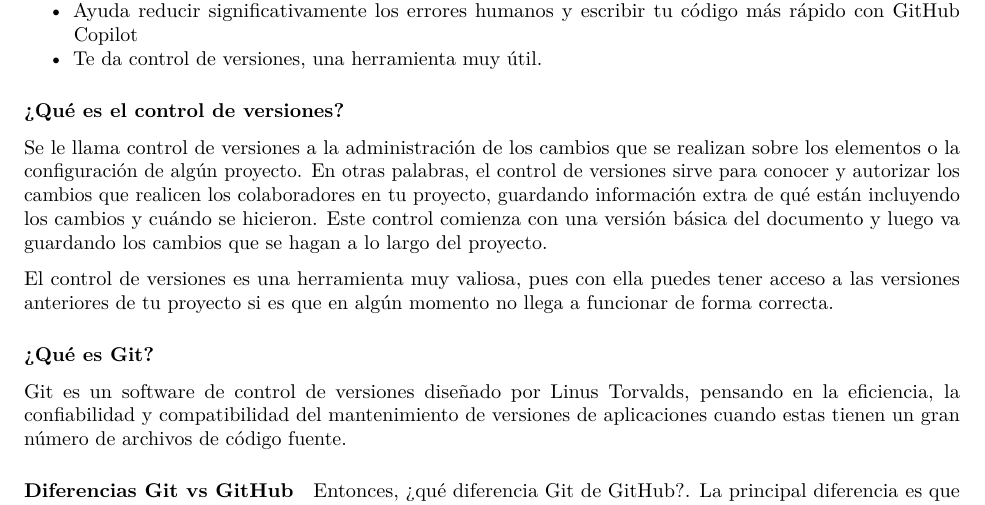
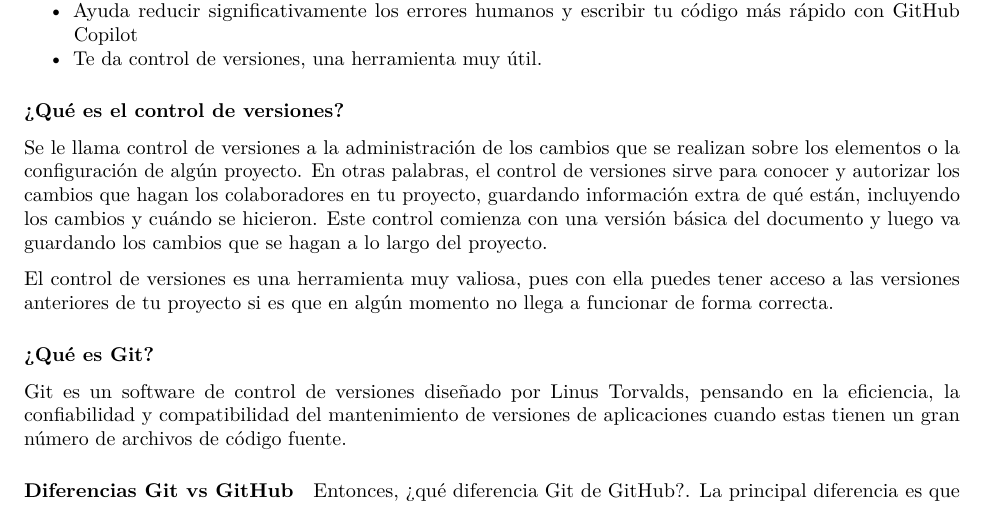
Before and after one commit to solmos/TFG-Baloncesto, an R Markdown document (Project_v1.Rmd): part of page 2 of 9, cut so that both start at the same text. Rendered offline with R 4.5, knitr and Pandoc, then LaTeX, with nearby package versions; some code elsewhere in the file could not run offline.

```diff
--- a/Project_v1.Rmd
+++ b/Project_v1.Rmd
@@ -62,7 +62,7 @@
 
 ### ¿Qué es el control de versiones?
 
-Se le llama control de versiones a la administración de los cambios que se realizan sobre los elementos o la configuración de algún proyecto. En otras palabras, el control de versiones sirve para conocer y autorizar los cambios que realicen los colaboradores en tu proyecto, guardando información extra de qué están incluyendo los cambios y cuándo se hicieron. Este control comienza con una versión básica del documento y luego va guardando los cambios que se hagan a lo largo del proyecto.
+Se le llama control de versiones a la administración de los cambios que se realizan sobre los elementos o la configuración de algún proyecto. En otras palabras, el control de versiones sirve para conocer y autorizar los cambios que hagan los colaboradores en tu proyecto, guardando información extra de qué están, incluyendo los cambios y cuándo se hicieron. Este control comienza con una versión básica del documento y luego va guardando los cambios que se hagan a lo largo del proyecto.
 
 El control de versiones es una herramienta muy valiosa, pues con ella puedes tener acceso a las versiones anteriores de tu proyecto si es que en algún momento no llega a funcionar de forma correcta.
 
```
Also changed, not shown: TFG_MetodosEstadisticosBaloncesto-concordance.tex, TFG_MetodosEstadisticosBaloncesto.pdf, TFG_MetodosEstadisticosBaloncesto.tex, Variables descripcion.xlsx, 1 other file.
